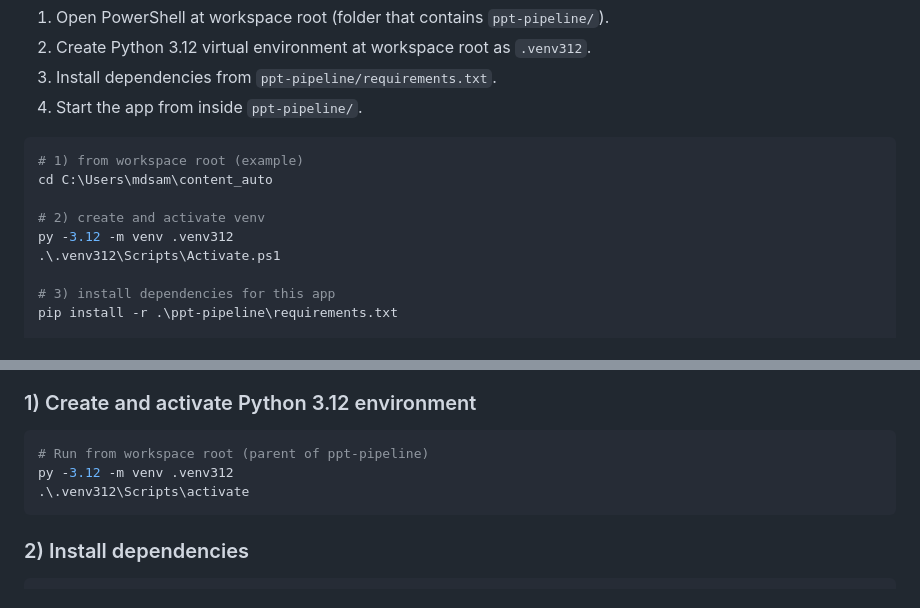
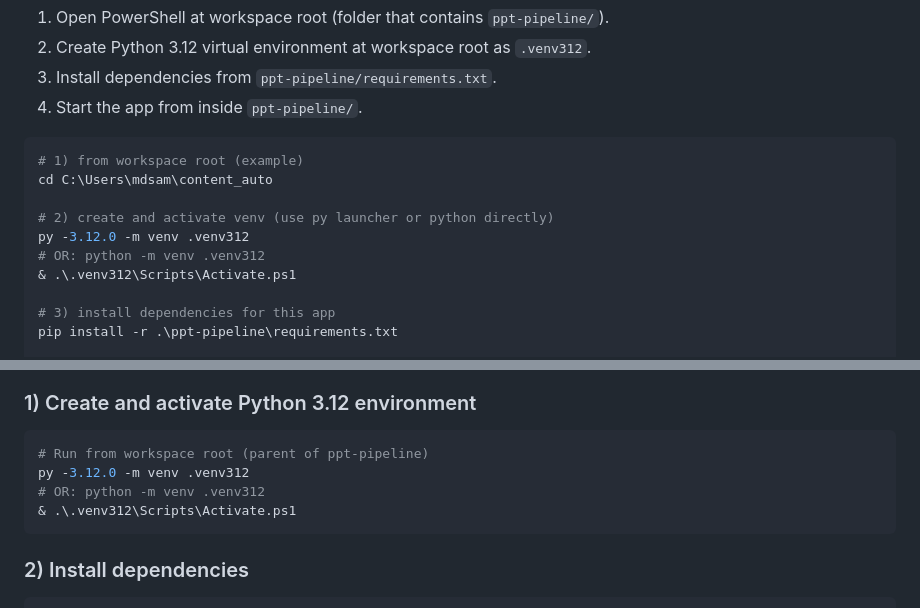
Before and after one commit to MdSameerBaba/content_automation, a Markdown page: ppt-pipeline/README.md, 2 parts joined by grey strips. GitHub-like rendering.

Commit message:
Fix Python 3.12 venv activation commands in README

````diff
--- a/ppt-pipeline/README.md
+++ b/ppt-pipeline/README.md
@@ -61,9 +61,10 @@ Use this sequence on a fresh machine.
 # 1) from workspace root (example)
 cd C:\Users\mdsam\content_auto
 
-# 2) create and activate venv
-py -3.12 -m venv .venv312
-.\.venv312\Scripts\Activate.ps1
+# 2) create and activate venv (use py launcher or python directly)
+py -3.12.0 -m venv .venv312
+# OR: python -m venv .venv312
+& .\.venv312\Scripts\Activate.ps1
 
 # 3) install dependencies for this app
 pip install -r .\ppt-pipeline\requirements.txt
@@ -81,8 +82,9 @@ App URL: `http://localhost:5000`
 
 ```powershell
 # Run from workspace root (parent of ppt-pipeline)
-py -3.12 -m venv .venv312
-.\.venv312\Scripts\activate
+py -3.12.0 -m venv .venv312
+# OR: python -m venv .venv312
+& .\.venv312\Scripts\Activate.ps1
 ```
 
 ### 2) Install dependencies
````
